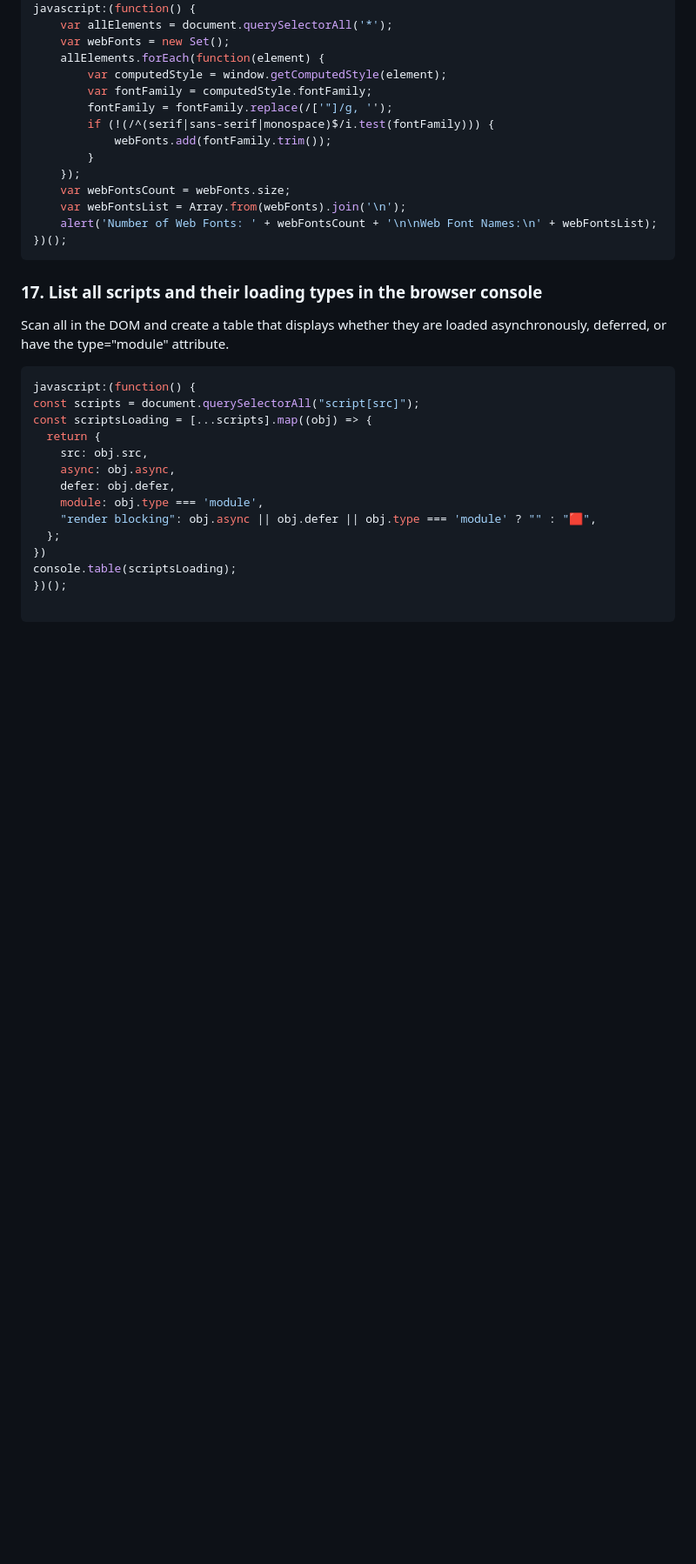
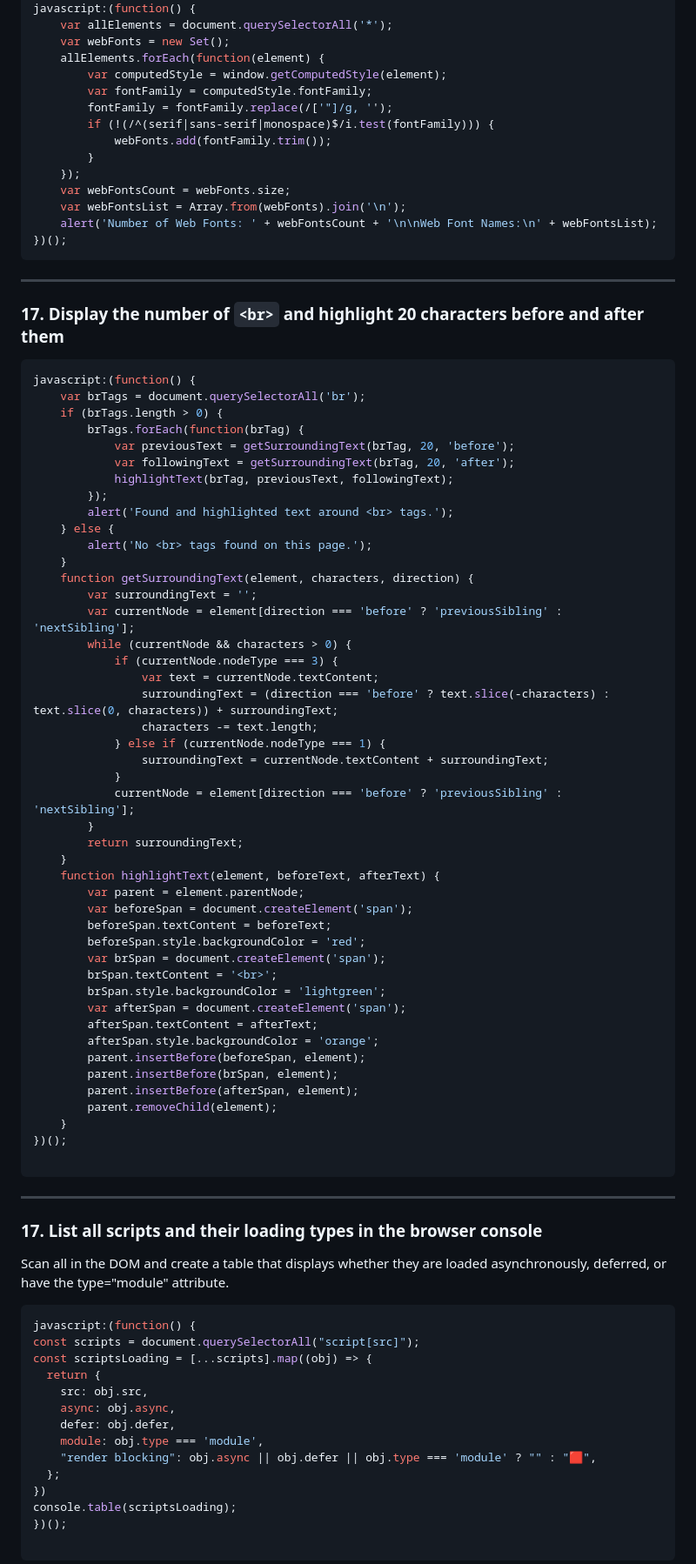
Before and after one commit to nimajafari/Google.Chrome.Bookmarklets, a Markdown page: README.md, the part around one of its changes. Shown at 87% size. Rendered like a GitHub page; blank space fills up the shorter version.

````diff
--- a/README.md
+++ b/README.md
@@ -316,6 +317,58 @@ javascript:(function() {
     alert('Number of Web Fonts: ' + webFontsCount + '\n\nWeb Font Names:\n' + webFontsList);
 })();
 ```
+***
+
+### 17. Display the number of `<br>` and highlight 20 characters before and after them
+
+```javascript
+javascript:(function() {
+    var brTags = document.querySelectorAll('br');
+    if (brTags.length > 0) {
+        brTags.forEach(function(brTag) {
+            var previousText = getSurroundingText(brTag, 20, 'before');
+            var followingText = getSurroundingText(brTag, 20, 'after');
+            highlightText(brTag, previousText, followingText);
+        });
+        alert('Found and highlighted text around <br> tags.');
+    } else {
+        alert('No <br> tags found on this page.');
+    }
+    function getSurroundingText(element, characters, direction) {
+        var surroundingText = '';
+        var currentNode = element[direction === 'before' ? 'previousSibling' : 'nextSibling'];
+        while (currentNode && characters > 0) {
+            if (currentNode.nodeType === 3) {
+                var text = currentNode.textContent;
+                surroundingText = (direction === 'before' ? text.slice(-characters) : text.slice(0, characters)) + surroundingText;
+                characters -= text.length;
+            } else if (currentNode.nodeType === 1) {
+                surroundingText = currentNode.textContent + surroundingText;
+            }
+            currentNode = element[direction === 'before' ? 'previousSibling' : 'nextSibling'];
+        }
+        return surroundingText;
+    }
+    function highlightText(element, beforeText, afterText) {
+        var parent = element.parentNode;
+        var beforeSpan = document.createElement('span');
+        beforeSpan.textContent = beforeText;
+        beforeSpan.style.backgroundColor = 'red';
+        var brSpan = document.createElement('span');
+        brSpan.textContent = '<br>';
+        brSpan.style.backgroundColor = 'lightgreen';
+        var afterSpan = document.createElement('span');
+        afterSpan.textContent = afterText;
+        afterSpan.style.backgroundColor = 'orange';
+        parent.insertBefore(beforeSpan, element);
+        parent.insertBefore(brSpan, element);
+        parent.insertBefore(afterSpan, element);
+        parent.removeChild(element);
+    }
+})();
+
+```
+***
 
 ### 17. List all scripts and their loading types in the browser console
 
````
Also changed, not shown: other parts of README.md (+26 -25 lines).
